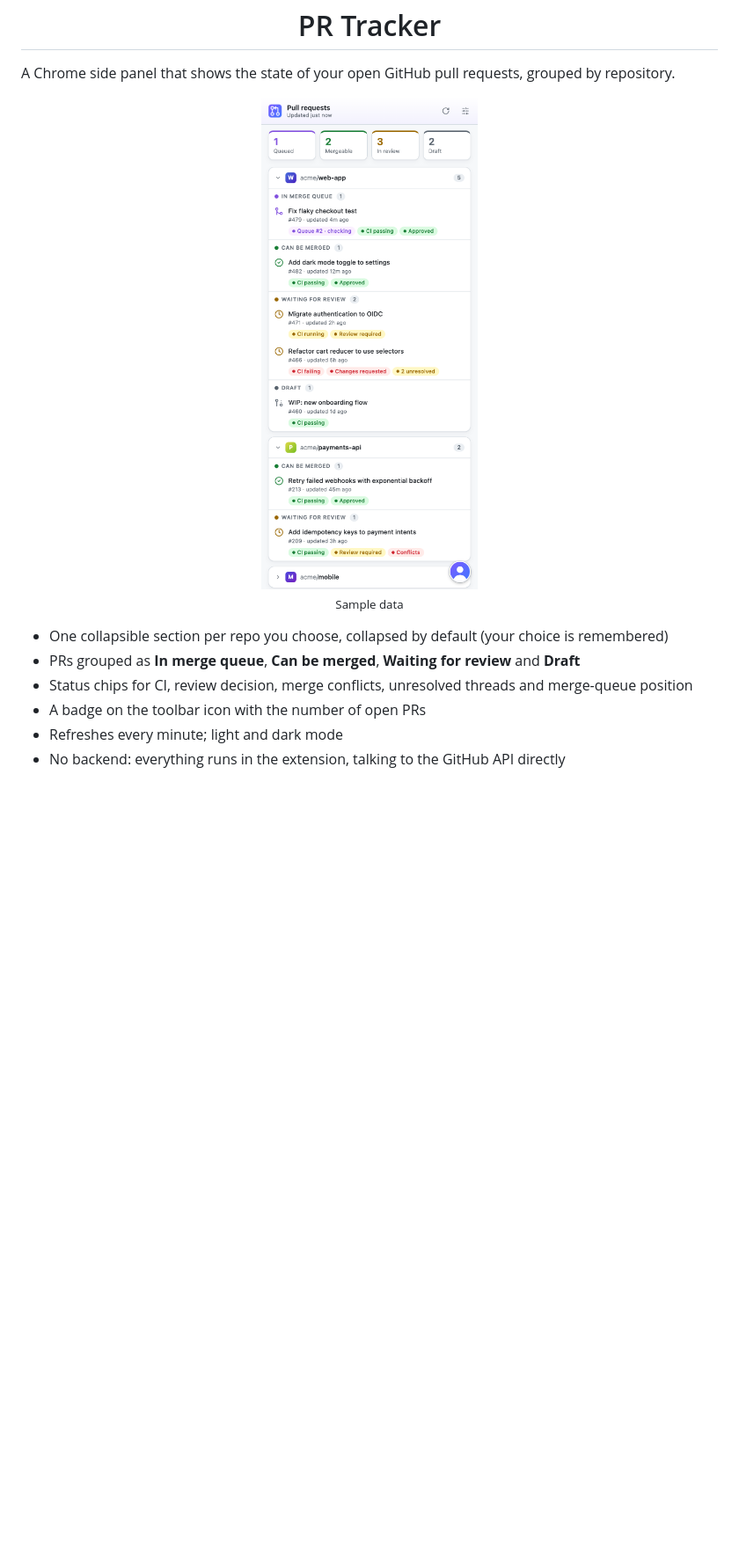
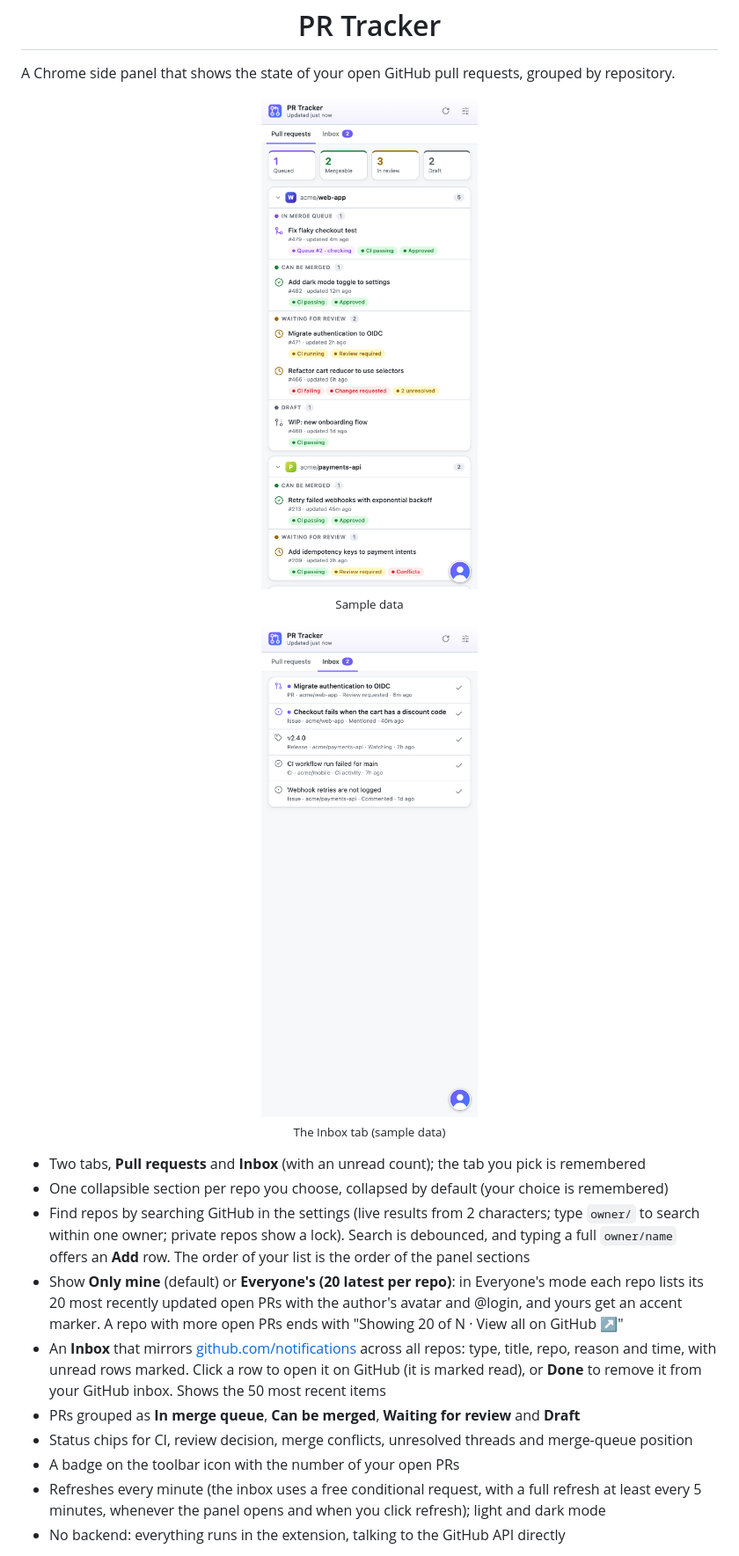
Before and after one commit to LucasWerey/pr-tracker, a Markdown page: README.md, the part around one of its changes. Shown at 88% size. GitHub-like rendering; pictures changed too: docs/screenshot-inbox-light.png (added), docs/screenshot-light.png; blank space fills up the shorter version.

Commit message:
Document repo search, everyone's PRs and the inbox
Co-Authored-By: Claude Opus 5.5 <noreply@anthropic.com>

```diff
--- a/README.md
+++ b/README.md
@@ -15,10 +15,30 @@ A Chrome side panel that shows the state of your open GitHub pull requests, grou
   <sub>Sample data</sub>
 </p>
 
+<p align="center">
+  <picture>
+    <source media="(prefers-color-scheme: dark)" srcset="docs/screenshot-inbox-dark.png">
+    <img src="docs/screenshot-inbox-light.png" alt="PR Tracker Inbox tab showing GitHub notifications" width="360">
+  </picture>
+  <br>
+  <sub>The Inbox tab (sample data)</sub>
+</p>
+
+- Two tabs, **Pull requests** and **Inbox** (with an unread count); the tab you pick is remembered
 - One collapsible section per repo you choose, collapsed by default (your choice is remembered)
+- Find repos by searching GitHub in the settings (live results from 2 characters; type `owner/` to search within one
+  owner; private repos show a lock). Search is debounced, and typing a full `owner/name` offers an **Add** row. The
+  order of your list is the order of the panel sections
+- Show **Only mine** (default) or **Everyone's (20 latest per repo)**: in Everyone's mode each repo lists its 20 most
+  recently updated open PRs with the author's avatar and @login, and yours get an accent marker. A repo with more
+  open PRs ends with "Showing 20 of N · View all on GitHub ↗"
+- An **Inbox** that mirrors [github.com/notifications](https://github.com/notifications) across all repos: type,
+  title, repo, reason and time, with unread rows marked. Click a row to open it on GitHub (it is marked read), or
+  **Done** to remove it from your GitHub inbox. Shows the 50 most recent items
 - PRs grouped as **In merge queue**, **Can be merged**, **Waiting for review** and **Draft**
 - Status chips for CI, review decision, merge conflicts, unresolved threads and merge-queue position
-- A badge on the toolbar icon with the number of open PRs
-- Refreshes every minute; light and dark mode
+- A badge on the toolbar icon with the number of your open PRs
+- Refreshes every minute (the inbox uses a free conditional request, with a full refresh at least every 5 minutes,
+  whenever the panel opens and when you click refresh); light and dark mode
 - No backend: everything runs in the extension, talking to the GitHub API directly
 
```
Also changed, not shown: other parts of README.md (+35 -12 lines), docs/screenshot-dark.png, docs/screenshot-inbox-dark.png (added).
